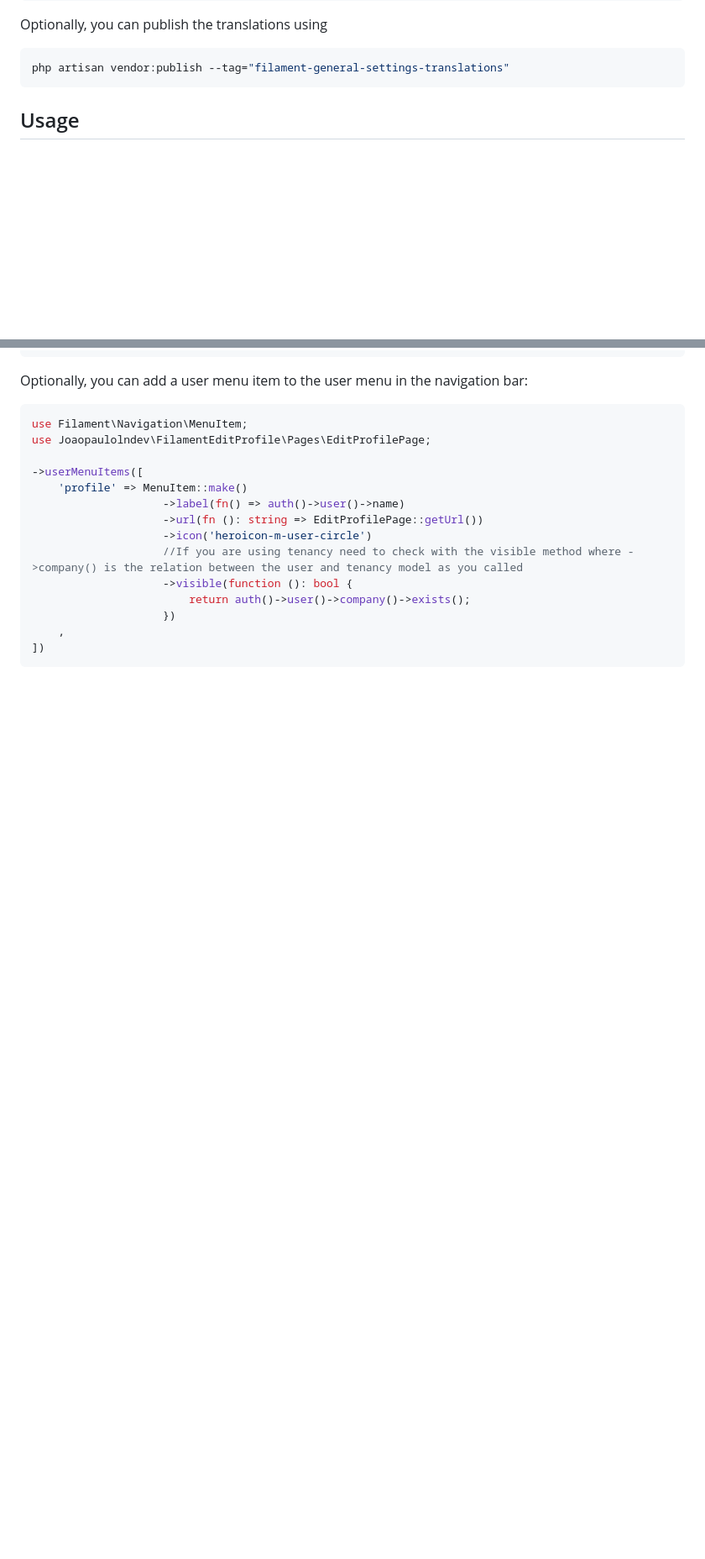
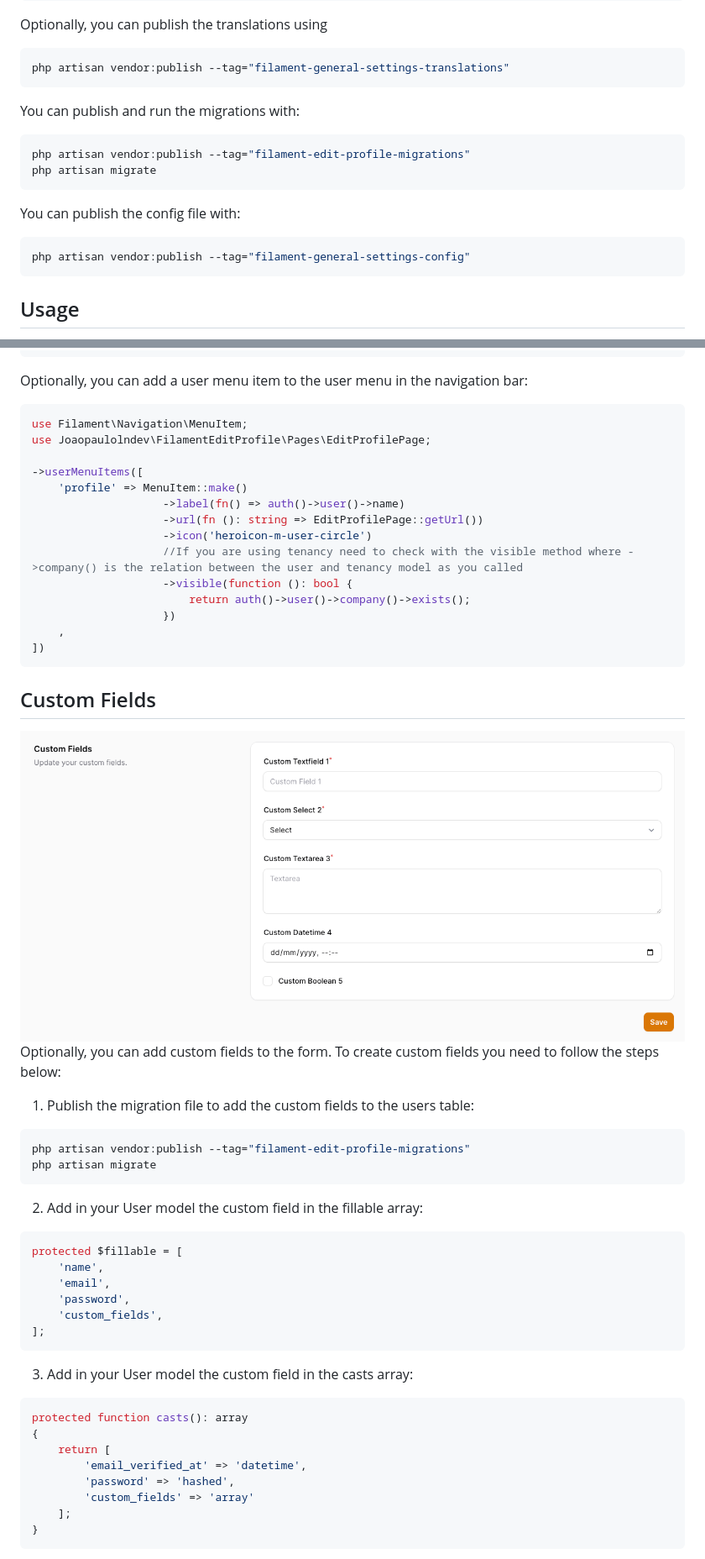
Before and after one commit to joaopaulolndev/filament-edit-profile, a Markdown page: README.md, 2 parts joined by grey strips. Shown at 84% size. GitHub-like rendering; pictures changed too: art/custom_fields.png (added); blank space fills up the shorter version.

Commit message:
Add Custom Fields

````diff
--- a/README.md
+++ b/README.md
@@ -37,6 +37,19 @@ Optionally, you can publish the translations using
 
 ```bash
 php artisan vendor:publish --tag="filament-general-settings-translations"
+```
+
+You can publish and run the migrations with:
+
+```bash
+php artisan vendor:publish --tag="filament-edit-profile-migrations"
+php artisan migrate
+```
+
+You can publish the config file with:
+
+```bash
+php artisan vendor:publish --tag="filament-general-settings-config"
 ```
 
 ## Usage
@@ -79,3 +92,34 @@ use Joaopaulolndev\FilamentEditProfile\Pages\EditProfilePage;
 ])
 ```
 
+## Custom Fields
+![Screenshot of Application Feature](./art/custom_fields.png)
+Optionally, you can add custom fields to the form.
+To create custom fields you need to follow the steps below:
+
+1. Publish the migration file to add the custom fields to the users table:
+```bash
+php artisan vendor:publish --tag="filament-edit-profile-migrations"
+php artisan migrate
+```
+2. Add in your User model the custom field in the fillable array:
+```php
+protected $fillable = [
+    'name',
+    'email',
+    'password',
+    'custom_fields',
+];
+```
+3. Add in your User model the custom field in the casts array:
+```php
+protected function casts(): array
+{
+    return [
+        'email_verified_at' => 'datetime',
+        'password' => 'hashed',
+        'custom_fields' => 'array'
+    ];
+}
+```
+
````
Also changed, not shown: other parts of README.md (+56 -0 lines), 14 other files.
